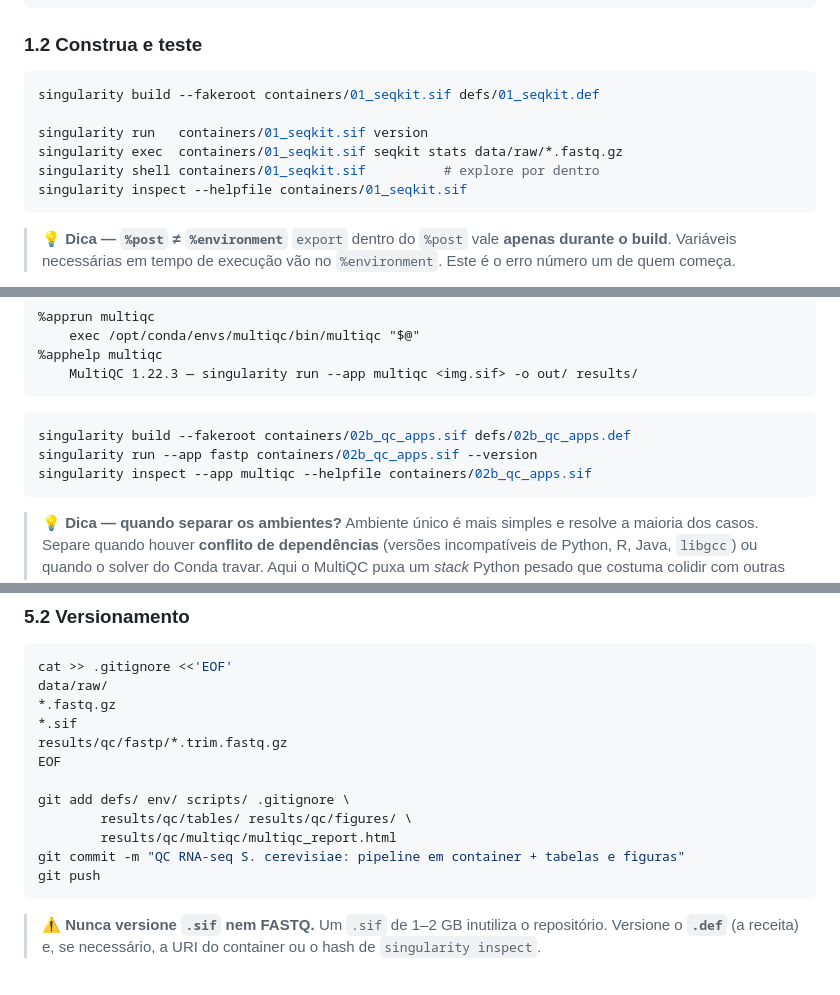
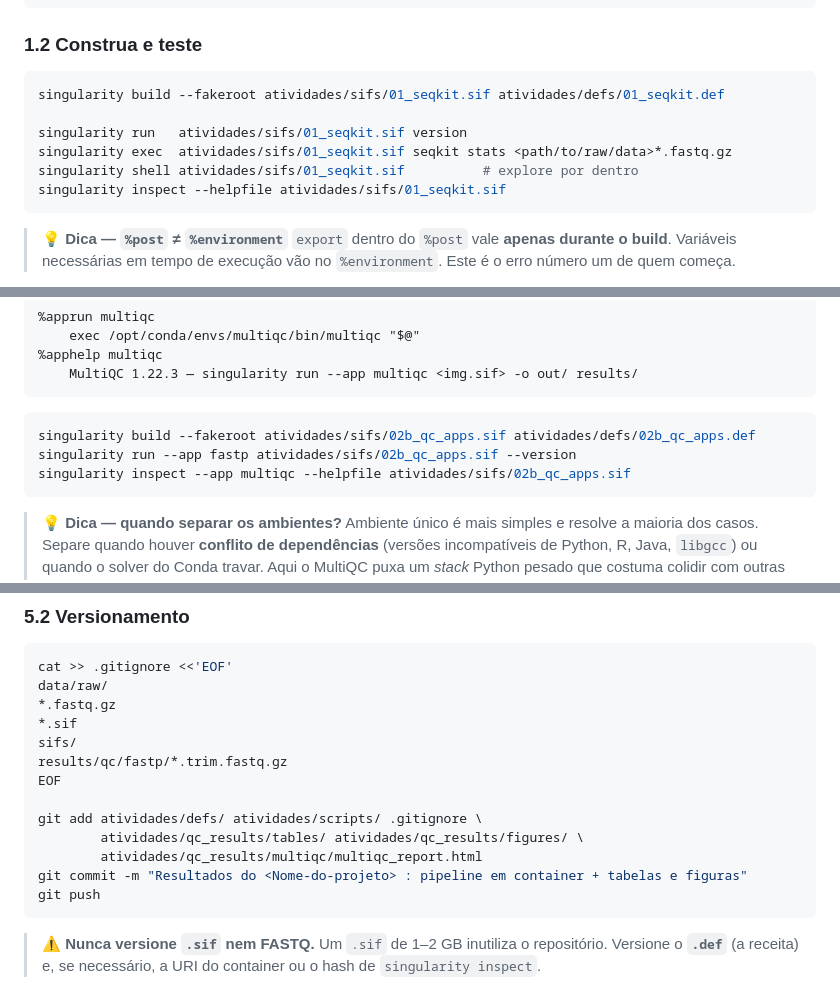
Before and after one commit to cnpem/TRAD2026, a Markdown page: containers-module/atividades.md, 3 parts joined by grey strips. Rendered like a GitHub page.

Commit message:
Update file paths for Singularity containers

````diff
--- a/containers-module/atividades.md
+++ b/containers-module/atividades.md
@@ -169,12 +169,12 @@ From: ubuntu:22.04
 ### 1.2 Construa e teste
 
 ```bash
-singularity build --fakeroot containers/01_seqkit.sif defs/01_seqkit.def
+singularity build --fakeroot atividades/sifs/01_seqkit.sif atividades/defs/01_seqkit.def
 
-singularity run   containers/01_seqkit.sif version
-singularity exec  containers/01_seqkit.sif seqkit stats data/raw/*.fastq.gz
-singularity shell containers/01_seqkit.sif          # explore por dentro
-singularity inspect --helpfile containers/01_seqkit.sif
+singularity run   atividades/sifs/01_seqkit.sif version
+singularity exec  atividades/sifs/01_seqkit.sif seqkit stats <path/to/raw/data>*.fastq.gz
+singularity shell atividades/sifs/01_seqkit.sif          # explore por dentro
+singularity inspect --helpfile atividades/sifs/01_seqkit.sif
 ```
 
 > 💡 **Dica — `%post` ≠ `%environment`**
@@ -286,9 +286,9 @@ From: condaforge/miniforge3:24.7.1-0
 ```
 
 ```bash
-singularity build --fakeroot containers/02b_qc_apps.sif defs/02b_qc_apps.def
-singularity run --app fastp containers/02b_qc_apps.sif --version
-singularity inspect --app multiqc --helpfile containers/02b_qc_apps.sif
+singularity build --fakeroot atividades/sifs/02b_qc_apps.sif atividades/defs/02b_qc_apps.def
+singularity run --app fastp atividades/sifs/02b_qc_apps.sif --version
+singularity inspect --app multiqc --helpfile atividades/sifs/02b_qc_apps.sif
 ```
 
 > 💡 **Dica — quando separar os ambientes?**
@@ -653,13 +653,14 @@ cat >> .gitignore <<'EOF'
 data/raw/
 *.fastq.gz
 *.sif
+sifs/
 results/qc/fastp/*.trim.fastq.gz
 EOF
 
-git add defs/ env/ scripts/ .gitignore \
-        results/qc/tables/ results/qc/figures/ \
-        results/qc/multiqc/multiqc_report.html
-git commit -m "QC RNA-seq S. cerevisiae: pipeline em container + tabelas e figuras"
+git add atividades/defs/ atividades/scripts/ .gitignore \
+        atividades/qc_results/tables/ atividades/qc_results/figures/ \
+        atividades/qc_results/multiqc/multiqc_report.html
+git commit -m "Resultados do <Nome-do-projeto> : pipeline em container + tabelas e figuras"
 git push
 ```
 
````
Also changed, not shown: other parts of containers-module/atividades.md (+2 -2 lines).
